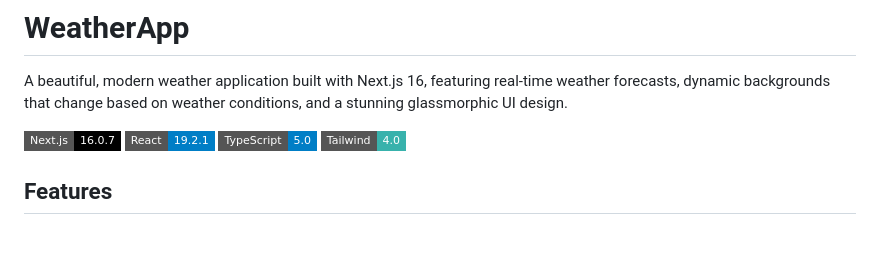
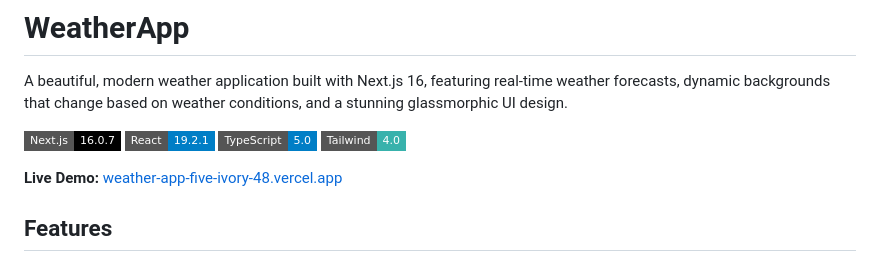
Before and after one commit to mateenali66/Weather-forecast-openweather, a Markdown page: README.md, the part around the change. Drawn GitHub-style; badges without logos; blank space fills up the shorter version.

Commit message:
Add live demo link to README

```diff
--- a/README.md
+++ b/README.md
@@ -6,6 +6,8 @@ A beautiful, modern weather application built with Next.js 16, featuring real-ti
 ![React](https://img.shields.io/badge/React-19.2.1-blue?style=flat-square&logo=react)
 ![TypeScript](https://img.shields.io/badge/TypeScript-5.0-blue?style=flat-square&logo=typescript)
 ![Tailwind CSS](https://img.shields.io/badge/Tailwind-4.0-38B2AC?style=flat-square&logo=tailwind-css)
+
+**Live Demo:** [weather-app-five-ivory-48.vercel.app](https://weather-app-five-ivory-48.vercel.app)
 
 ## Features
 
```
